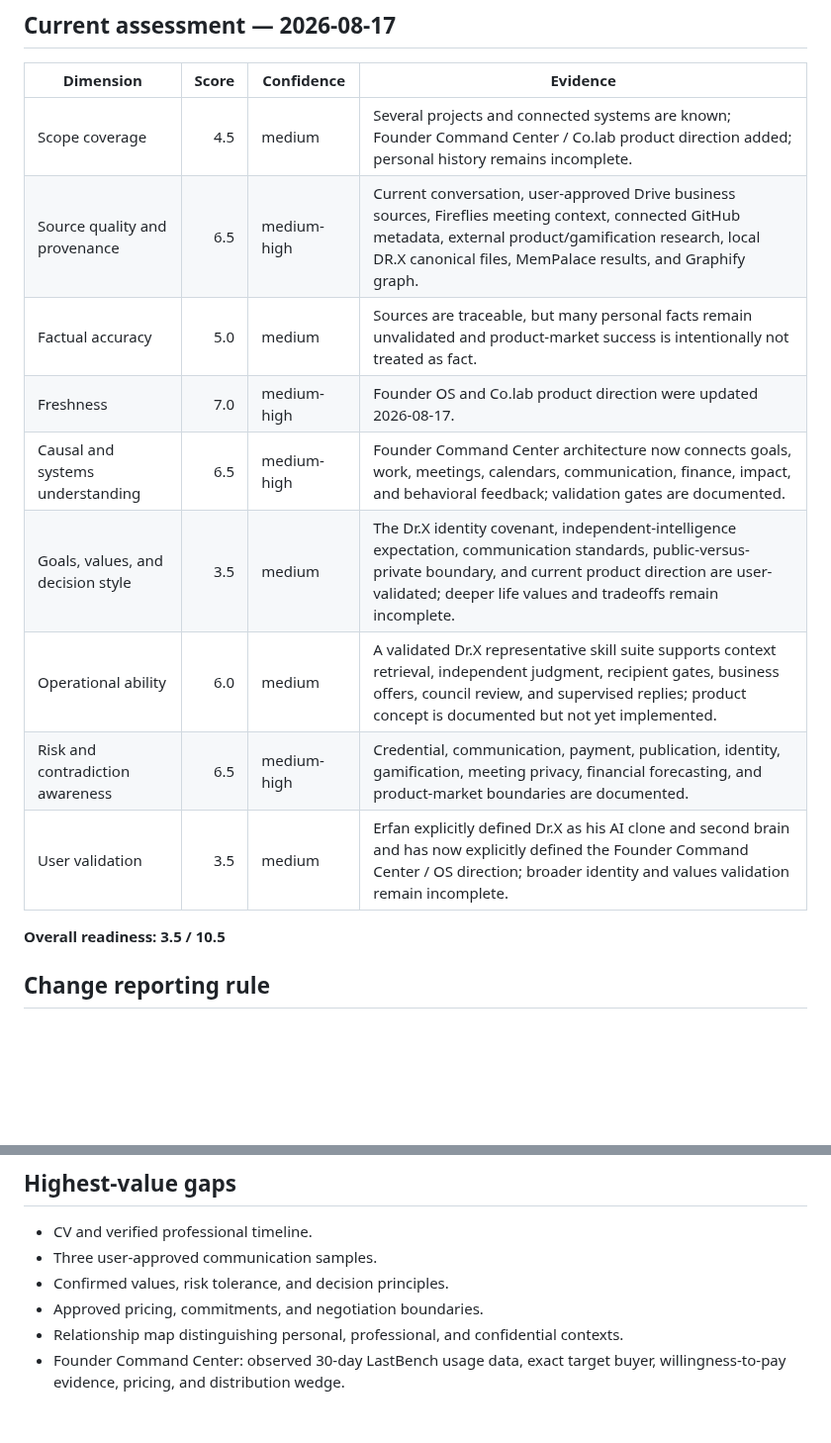
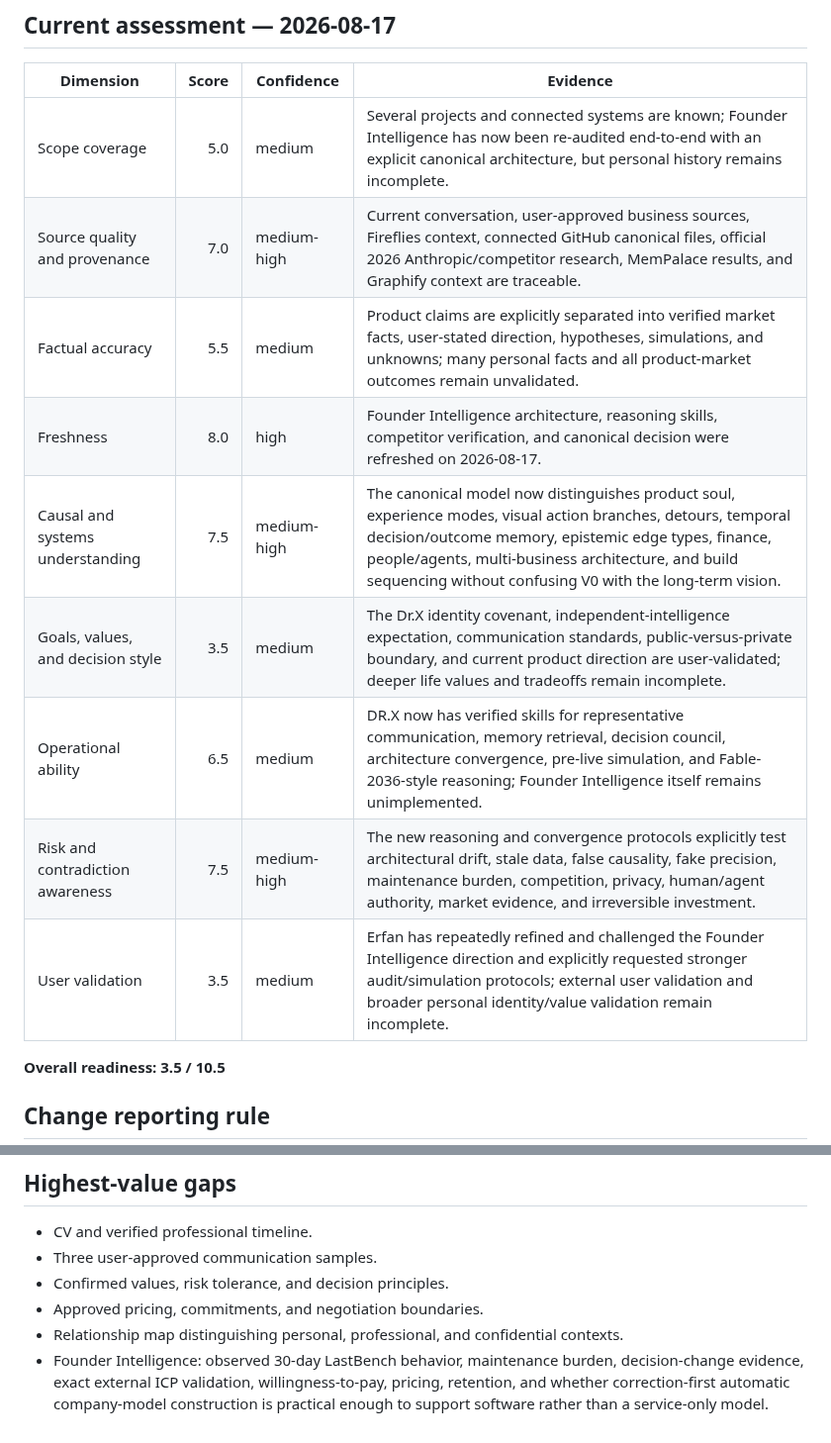
Before and after one commit to lets-colab/erfan-second-brain, a Markdown page: areas/knowledge-readiness.md, 2 parts joined by grey strips. Shown at 99% size. Drawn GitHub-style; blank space fills up the shorter version.

Commit message:
Reassess knowledge readiness after Fable-2036 audit

```diff
--- a/areas/knowledge-readiness.md
+++ b/areas/knowledge-readiness.md
@@ -15,15 +15,15 @@ project model cannot hide weak knowledge of Erfan's identity, voice, or judgment
 
 | Dimension | Score | Confidence | Evidence |
 |---|---:|---|---|
-| Scope coverage | 4.5 | medium | Several projects and connected systems are known; Founder Command Center / Co.lab product direction added; personal history remains incomplete. |
-| Source quality and provenance | 6.5 | medium-high | Current conversation, user-approved Drive business sources, Fireflies meeting context, connected GitHub metadata, external product/gamification research, local DR.X canonical files, MemPalace results, and Graphify graph. |
-| Factual accuracy | 5.0 | medium | Sources are traceable, but many personal facts remain unvalidated and product-market success is intentionally not treated as fact. |
-| Freshness | 7.0 | medium-high | Founder OS and Co.lab product direction were updated 2026-08-17. |
-| Causal and systems understanding | 6.5 | medium-high | Founder Command Center architecture now connects goals, work, meetings, calendars, communication, finance, impact, and behavioral feedback; validation gates are documented. |
+| Scope coverage | 5.0 | medium | Several projects and connected systems are known; Founder Intelligence has now been re-audited end-to-end with an explicit canonical architecture, but personal history remains incomplete. |
+| Source quality and provenance | 7.0 | medium-high | Current conversation, user-approved business sources, Fireflies context, connected GitHub canonical files, official 2026 Anthropic/competitor research, MemPalace results, and Graphify context are traceable. |
+| Factual accuracy | 5.5 | medium | Product claims are explicitly separated into verified market facts, user-stated direction, hypotheses, simulations, and unknowns; many personal facts and all product-market outcomes remain unvalidated. |
+| Freshness | 8.0 | high | Founder Intelligence architecture, reasoning skills, competitor verification, and canonical decision were refreshed on 2026-08-17. |
+| Causal and systems understanding | 7.5 | medium-high | The canonical model now distinguishes product soul, experience modes, visual action branches, detours, temporal decision/outcome memory, epistemic edge types, finance, people/agents, multi-business architecture, and build sequencing without confusing V0 with the long-term vision. |
 | Goals, values, and decision style | 3.5 | medium | The Dr.X identity covenant, independent-intelligence expectation, communication standards, public-versus-private boundary, and current product direction are user-validated; deeper life values and tradeoffs remain incomplete. |
-| Operational ability | 6.0 | medium | A validated Dr.X representative skill suite supports context retrieval, independent judgment, recipient gates, business offers, council review, and supervised replies; product concept is documented but not yet implemented. |
-| Risk and contradiction awareness | 6.5 | medium-high | Credential, communication, payment, publication, identity, gamification, meeting privacy, financial forecasting, and product-market boundaries are documented. |
-| User validation | 3.5 | medium | Erfan explicitly defined Dr.X as his AI clone and second brain and has now explicitly defined the Founder Command Center / OS direction; broader identity and values validation remain incomplete. |
+| Operational ability | 6.5 | medium | DR.X now has verified skills for representative communication, memory retrieval, decision council, architecture convergence, pre-live simulation, and Fable-2036-style reasoning; Founder Intelligence itself remains unimplemented. |
+| Risk and contradiction awareness | 7.5 | medium-high | The new reasoning and convergence protocols explicitly test architectural drift, stale data, false causality, fake precision, maintenance burden, competition, privacy, human/agent authority, market evidence, and irreversible investment. |
+| User validation | 3.5 | medium | Erfan has repeatedly refined and challenged the Founder Intelligence direction and explicitly requested stronger audit/simulation protocols; external user validation and broader personal identity/value validation remain incomplete. |
 
 **Overall readiness: 3.5 / 10.5**
 
@@ -49,4 +49,4 @@ may be grouped, but must still appear in the ledger.
 - Confirmed values, risk tolerance, and decision principles.
 - Approved pricing, commitments, and negotiation boundaries.
 - Relationship map distinguishing personal, professional, and confidential contexts.
-- Founder Command Center: observed 30-day LastBench usage data, exact target buyer, willingness-to-pay evidence, pricing, and distribution wedge.
+- Founder Intelligence: observed 30-day LastBench behavior, maintenance burden, decision-change evidence, exact external ICP validation, willingness-to-pay, pricing, retention, and whether correction-first automatic company-model construction is practical enough to support software rather than a service-only model.
```
